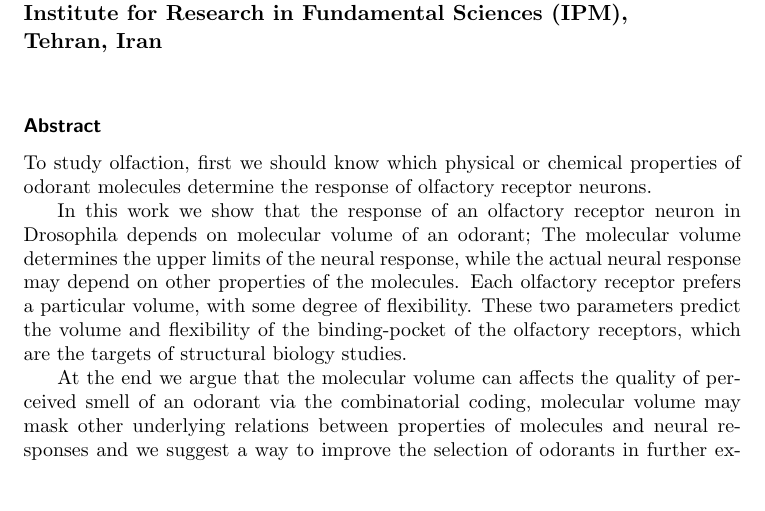
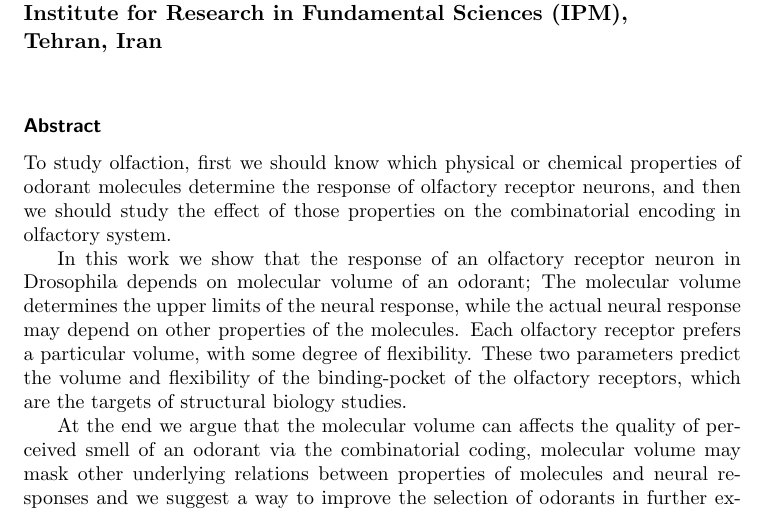
Before and after one commit to hamed/odor-receptor-volume-drosophila, a LaTeX document (binding-pocket.tex): part of page 1 of 17, cut so that both start at the same text. Compiled offline with pdfLaTeX.

Commit message:
abstract

```diff
--- a/binding-pocket.tex
+++ b/binding-pocket.tex
@@ -75,7 +75,8 @@
 	%and after that, we infer some structural properties of the binding-pocket of olfactory receptors.
         To study olfaction,
         first we should know which physical or chemical properties of odorant molecules determine
-	the response of olfactory receptor neurons.
+	the response of olfactory receptor neurons,
+	and then we should study the effect of those properties on the combinatorial encoding in olfactory system.
 
 	In this work we show that the response of an olfactory receptor neuron in Drosophila depends on molecular volume of an odorant;
 	The molecular volume determines the upper limits of the neural response,
```
